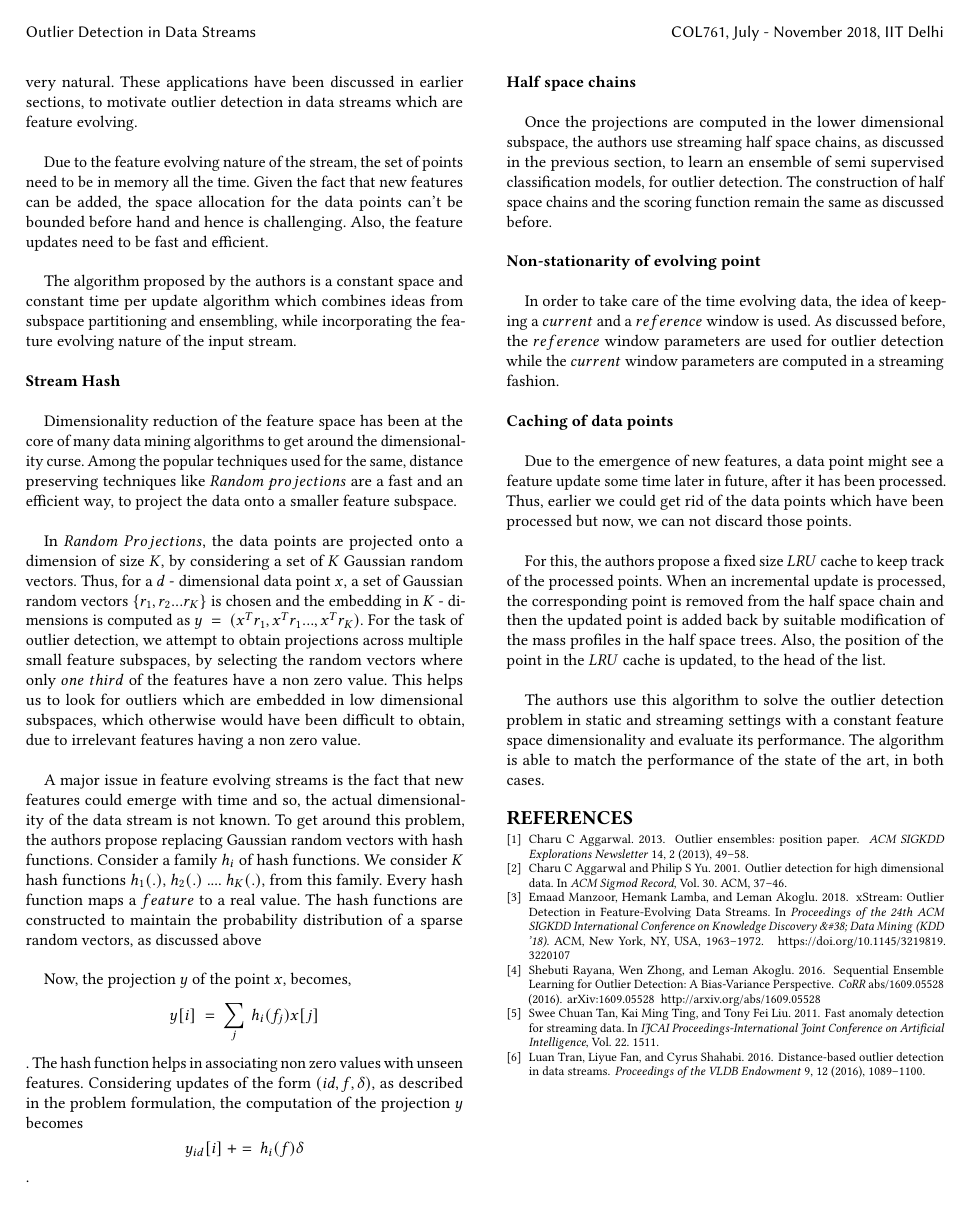
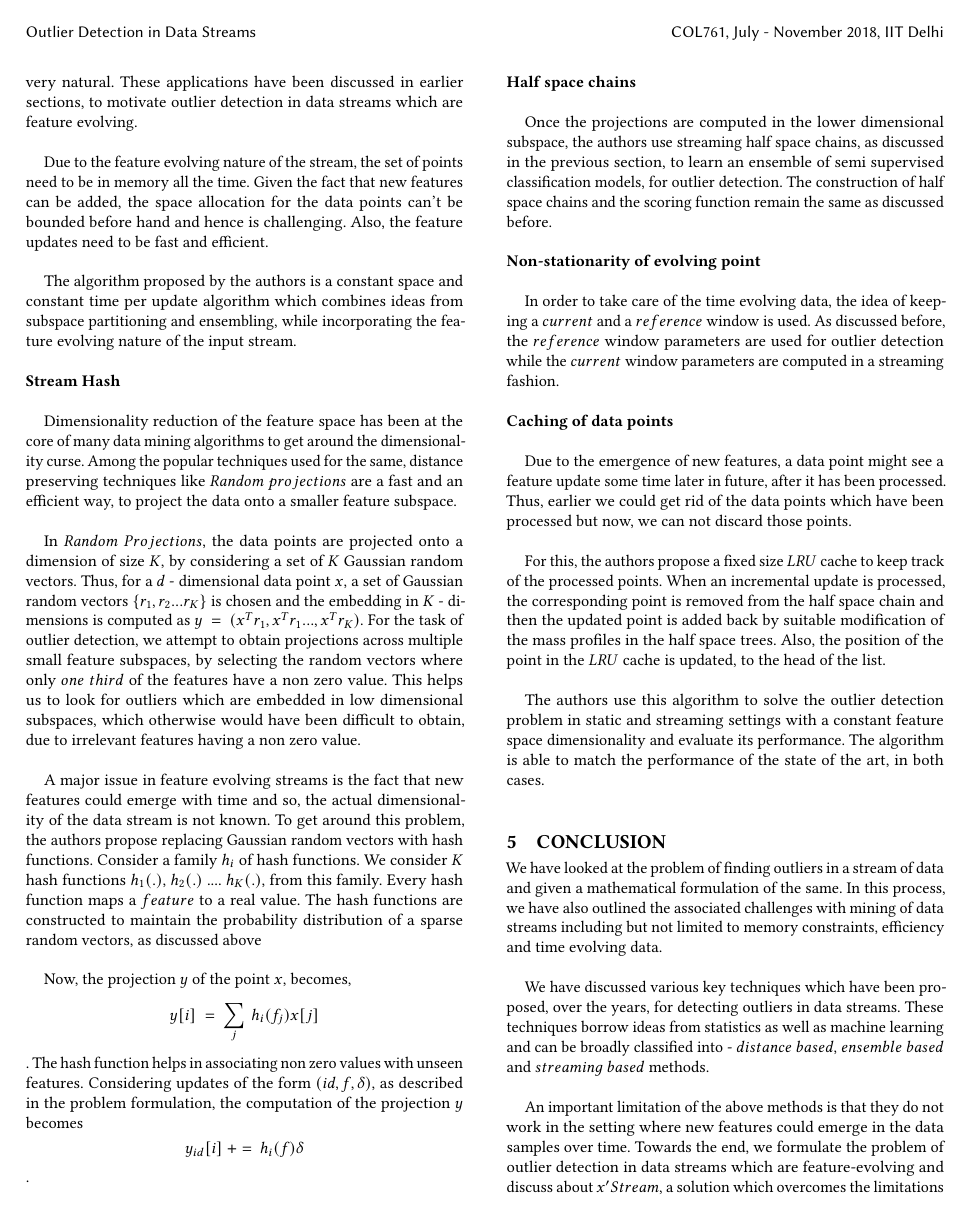
Before and after one commit to Aditi-Singla/Data-Mining, a LaTeX paper (Research Survey/report/acm/main.tex, which reads Research Survey/report/acm/body.tex): page 5 of 5 before the commit and page 5 of 6 after it. Compiled offline with pdfLaTeX.

Commit message:
Add conclusion

```diff
--- a/Research Survey/report/acm/body.tex
+++ b/Research Survey/report/acm/body.tex
@@ -164,9 +164,19 @@ In order to take care of the time evolving data, the idea of keeping a $current$
 
 Due to the emergence of new features, a data point might see a feature update some time later in future, after it has been processed. Thus, earlier we could get rid of the data points which have been processed but now, we can not discard those points. \\
 
-For this, the authors propose a fixed size $LRU$ cache to keep track of the processed points. When an incremental update is processed, the corresponding point is removed from the half space chain and then the updated point is added back by suitable modification of the mass profiles in the half space trees. Also, the position of the point in the $LRU$ cache is updated, to the head of the list.\\
+For this, the authors propose a fixed size $LRU$ cache to keep track of the processed points. When an incremental update is processed, the corresponding point is removed from the half space chain and then the updated point is added back by suitable modification of the mass profiles in the half space trees. Also, the position of the point in the $LRU$ cache is updated, to the head of the list. \\
 
 The authors use this algorithm to solve the outlier detection problem in static and streaming settings with a constant feature space dimensionality and evaluate its performance. The algorithm is able to match the performance of the state of the art, in both cases.
+
+\section{Conclusion}
+
+We have looked at the problem of finding outliers in a stream of data and given a mathematical formulation of the same. In this process, we have also outlined the associated challenges with mining of data streams including but not limited to memory constraints, efficiency and time evolving data. \\
+
+We have discussed various key techniques which have been proposed, over the years, for detecting outliers in data streams. These techniques borrow ideas from statistics as well as machine learning and can be broadly classified into - $distance\ based$, $ensemble\ based$ and $streaming\ based$ methods. \\
+
+An important limitation of the above methods is that they do not work in the setting where new features could emerge in the data samples over time. Towards the end, we formulate the problem of outlier detection in data streams which are feature-evolving and discuss about $x'Stream$, a solution which overcomes the limitations of the existing methods. \\
+
+It proposes a constant time per update algorithm for outlier detection. The algorithm matches the state of the art in the static and streaming data setting, where the feature space has a fixed dimensionality.
 
 % This is where a 'short' article might terminate
 
```
Also changed, not shown: Research Survey/report/acm/main.pdf.
